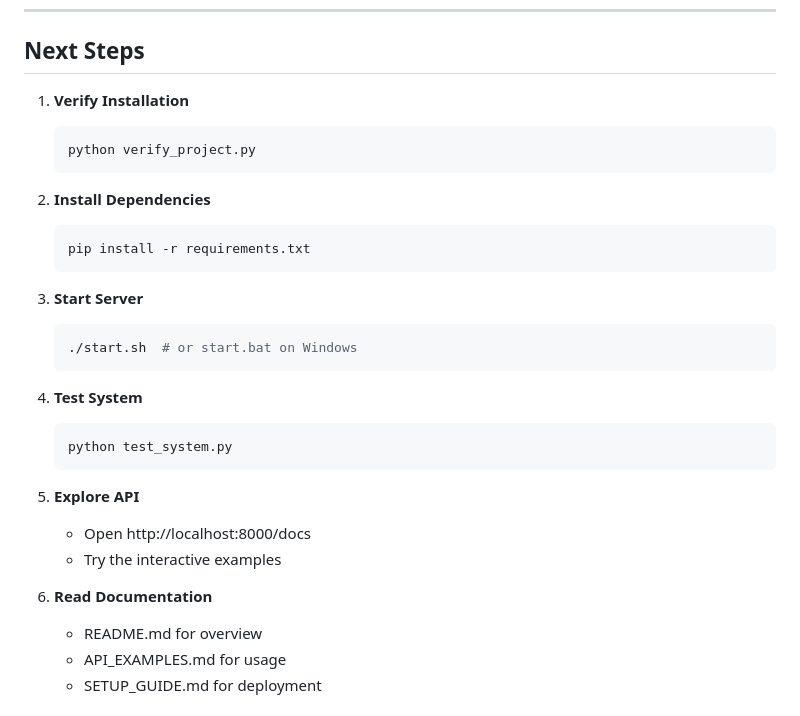
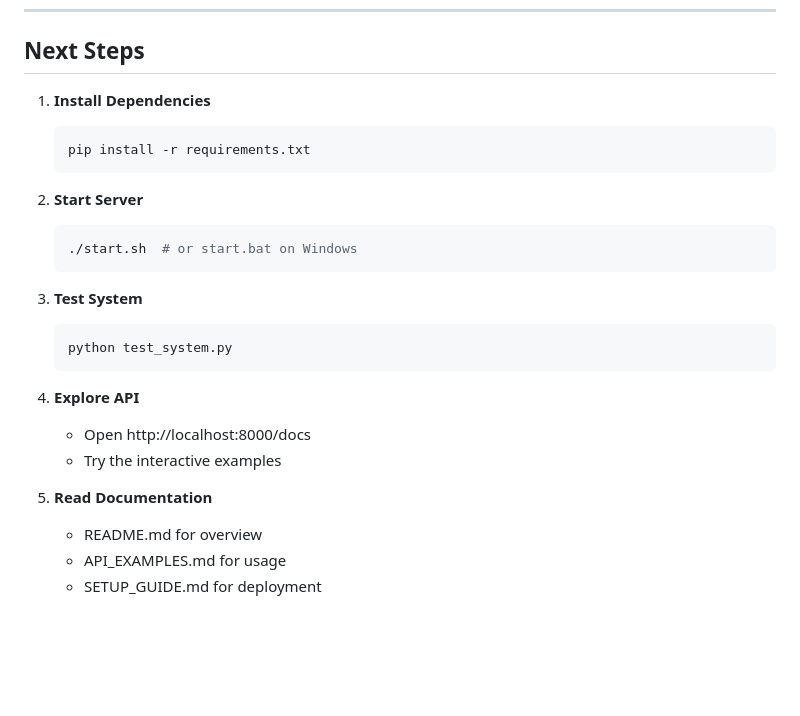
Before and after one commit to Yogesh-rana-2301/SecureCloudX-A-Hybrid-AES-Blockchain-ECC-Storage-System, a Markdown page: Docs/OVERVIEW.md, the part around the change. Drawn GitHub-style; blank space fills up the shorter version.

````diff
--- a/Docs/OVERVIEW.md
+++ b/Docs/OVERVIEW.md
@@ -200,36 +200,30 @@ After starting the server:
 
 ## Next Steps
 
-1. **Verify Installation**
-
-   ```bash
-   python verify_project.py
-   ```
-
-2. **Install Dependencies**
+1. **Install Dependencies**
 
    ```bash
    pip install -r requirements.txt
    ```
 
-3. **Start Server**
+2. **Start Server**
 
    ```bash
    ./start.sh  # or start.bat on Windows
    ```
 
-4. **Test System**
+3. **Test System**
 
    ```bash
    python test_system.py
    ```
 
-5. **Explore API**
+4. **Explore API**
 
    - Open http://localhost:8000/docs
    - Try the interactive examples
 
-6. **Read Documentation**
+5. **Read Documentation**
    - README.md for overview
    - API_EXAMPLES.md for usage
    - SETUP_GUIDE.md for deployment
````
